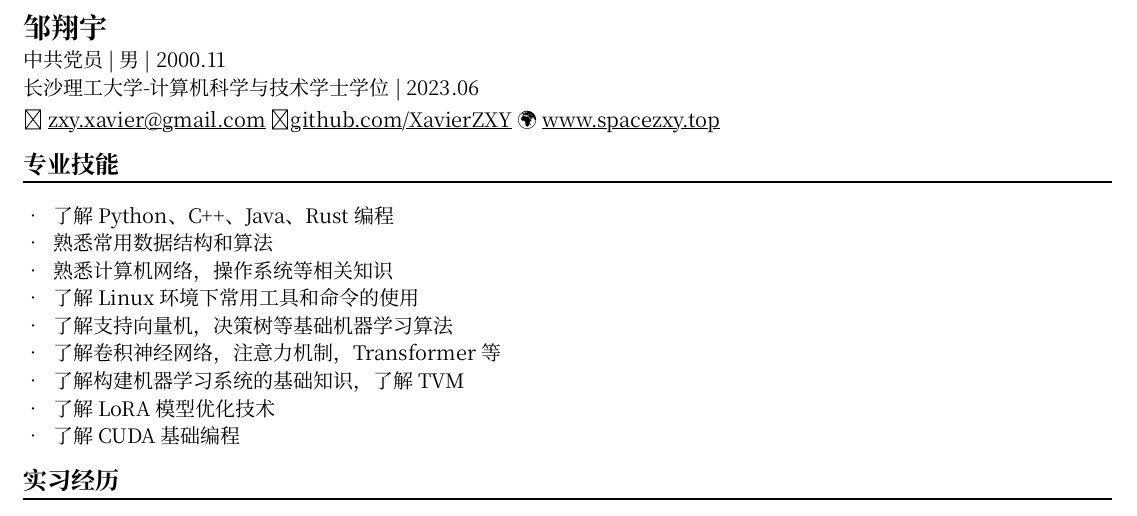
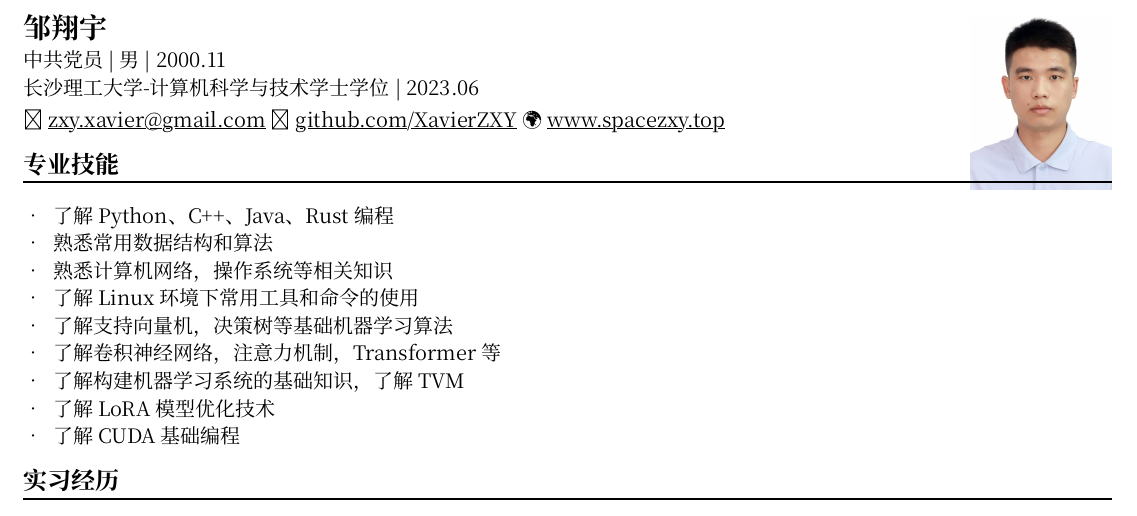
Before and after one commit to XavierZXY/typst-docs, a Typst document (cv/zh.typ): part of the page, cut so that both start at the same text. Compiled offline with Typst 0.15.

Commit message:
feat: :zap: update CV

```diff
--- a/cv/zh.typ
+++ b/cv/zh.typ
@@ -14,13 +14,13 @@
 #set par(justify: true)
 
 #let chiline() = {v(-3pt); line(length: 100%); v(1pt)}
-// #place(right, [#image("me.jpg", height: auto, width: 13%)])
+#place(right, [#image("./images/me.jpg", height: auto, width: 13%)])
 
 = 邹翔宇
 中共党员 | 男 | 2000.11 \
 长沙理工大学-计算机科学与技术学士学位 | 2023.06 \
 \u{1f4e7} #link("mailto://zxy.xavier@gmail.com")[zxy.xavier\@gmail.com]
-\u{1f4e1}#link("https://www.github.com/xavierzxy")[github.com/XavierZXY]
+\u{1f4e1} #link("https://www.github.com/xavierzxy")[github.com/XavierZXY]
 \u{1f30d} #link("https://spacezxy.top/about")[www.spacezxy.top]
 
 
```
Also changed, not shown: cv/images/me.jpg (added), cv/zh.pdf.
